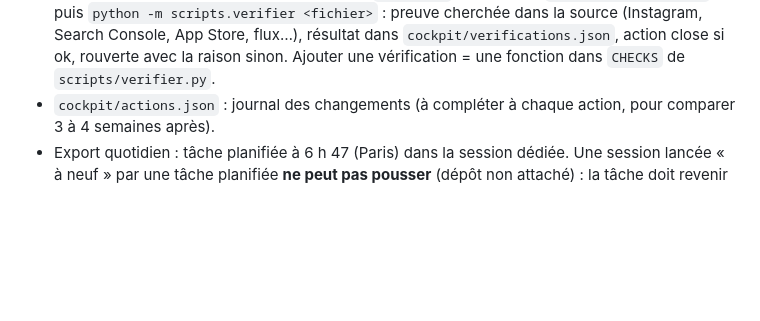
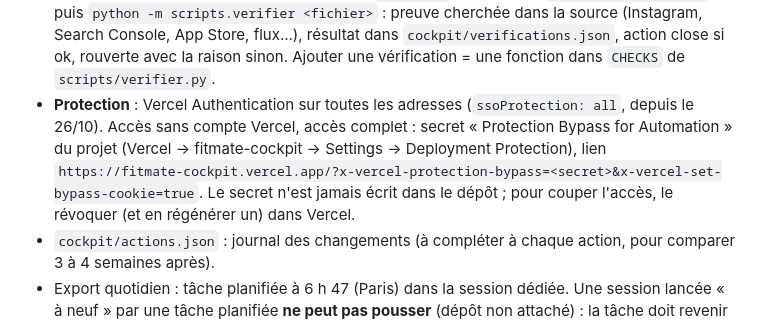
Before and after one commit to dlahlou/fitmate-marketing, a Markdown page: docs/passation.md, the part around the change. GitHub-like rendering; blank space fills up the shorter version.

Commit message:
Passation : protection du cockpit et lien d'accès sans compte Vercel (secret hors dépôt)
Co-Authored-By: Claude Opus 5.5 <noreply@anthropic.com>
Claude-Session: https://claude.ai/code/session_01XNHWdd3Ezaz2t3MR6axpZZ

```diff
--- a/docs/passation.md
+++ b/docs/passation.md
@@ -38,6 +38,10 @@
   `/api/etat` (outil Vercel `web_fetch_vercel_url`) puis `python -m scripts.verifier <fichier>` : preuve cherchée dans la
   source (Instagram, Search Console, App Store, flux…), résultat dans `cockpit/verifications.json`, action close si ok,
   rouverte avec la raison sinon. Ajouter une vérification = une fonction dans `CHECKS` de `scripts/verifier.py`.
+- **Protection** : Vercel Authentication sur toutes les adresses (`ssoProtection: all`, depuis le 26/10). Accès sans compte
+  Vercel, accès complet : secret « Protection Bypass for Automation » du projet (Vercel → fitmate-cockpit → Settings →
+  Deployment Protection), lien `https://fitmate-cockpit.vercel.app/?x-vercel-protection-bypass=<secret>&x-vercel-set-bypass-cookie=true`.
+  Le secret n'est jamais écrit dans le dépôt ; pour couper l'accès, le révoquer (et en régénérer un) dans Vercel.
 - `cockpit/actions.json` : journal des changements (à compléter à chaque action, pour comparer 3 à 4 semaines après).
 - Export quotidien : tâche planifiée à 6 h 47 (Paris) dans la session dédiée. Une session lancée « à neuf » par une
   tâche planifiée **ne peut pas pousser** (dépôt non attaché) : la tâche doit revenir dans une session créée avec ce
```
